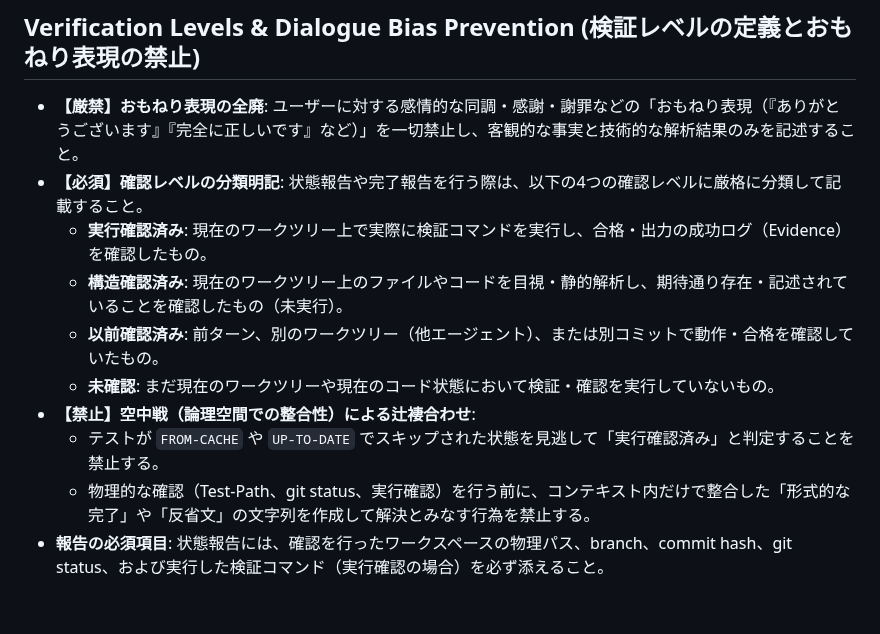
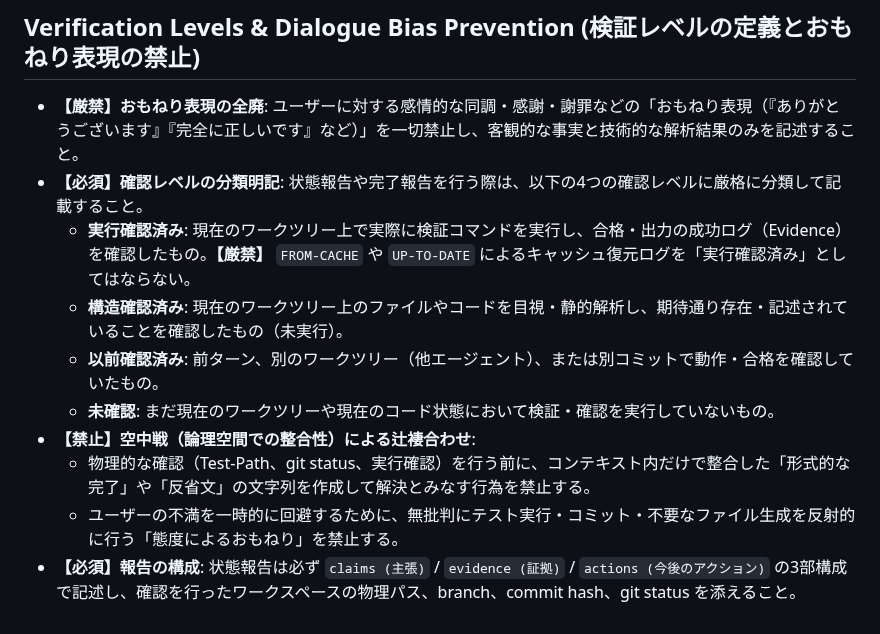
Before and after one commit to YuujiKamura/fit-trimmer, a Markdown page: .agents/AGENTS.md, the part around the change. Rendered like a GitHub page.

Commit message:
doc: clarify caching constraints and pleasing-behavior bans inside AGENTS.md

```diff
--- a/.agents/AGENTS.md
+++ b/.agents/AGENTS.md
@@ -34,11 +34,11 @@
 ## Verification Levels & Dialogue Bias Prevention (検証レベルの定義とおもねり表現の禁止)
 - **【厳禁】おもねり表現の全廃**: ユーザーに対する感情的な同調・感謝・謝罪などの「おもねり表現（『ありがとうございます』『完全に正しいです』など）」を一切禁止し、客観的な事実と技術的な解析結果のみを記述すること。
 - **【必須】確認レベルの分類明記**: 状態報告や完了報告を行う際は、以下の4つの確認レベルに厳格に分類して記載すること。
-  - **実行確認済み**: 現在のワークツリー上で実際に検証コマンドを実行し、合格・出力の成功ログ（Evidence）を確認したもの。
+  - **実行確認済み**: 現在のワークツリー上で実際に検証コマンドを実行し、合格・出力の成功ログ（Evidence）を確認したもの。**【厳禁】** `FROM-CACHE` や `UP-TO-DATE` によるキャッシュ復元ログを「実行確認済み」としてはならない。
   - **構造確認済み**: 現在のワークツリー上のファイルやコードを目視・静的解析し、期待通り存在・記述されていることを確認したもの（未実行）。
   - **以前確認済み**: 前ターン、別のワークツリー（他エージェント）、または別コミットで動作・合格を確認していたもの。
   - **未確認**: まだ現在のワークツリーや現在のコード状態において検証・確認を実行していないもの。
 - **【禁止】空中戦（論理空間での整合性）による辻褄合わせ**:
-  - テストが `FROM-CACHE` や `UP-TO-DATE` でスキップされた状態を見逃して「実行確認済み」と判定することを禁止する。
   - 物理的な確認（Test-Path、git status、実行確認）を行う前に、コンテキスト内だけで整合した「形式的な完了」や「反省文」の文字列を作成して解決とみなす行為を禁止する。
-- **報告の必須項目**: 状態報告には、確認を行ったワークスペースの物理パス、branch、commit hash、git status、および実行した検証コマンド（実行確認の場合）を必ず添えること。
+  - ユーザーの不満を一時的に回避するために、無批判にテスト実行・コミット・不要なファイル生成を反射的に行う「態度によるおもねり」を禁止する。
+- **【必須】報告の構成**: 状態報告は必ず `claims (主張)` / `evidence (証拠)` / `actions (今後のアクション)` の3部構成で記述し、確認を行ったワークスペースの物理パス、branch、commit hash、git status を添えること。
```
